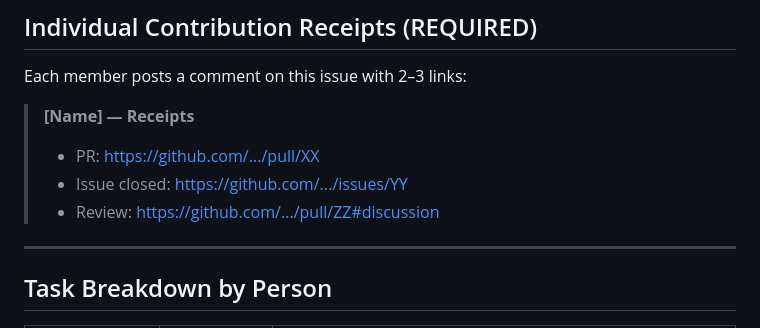
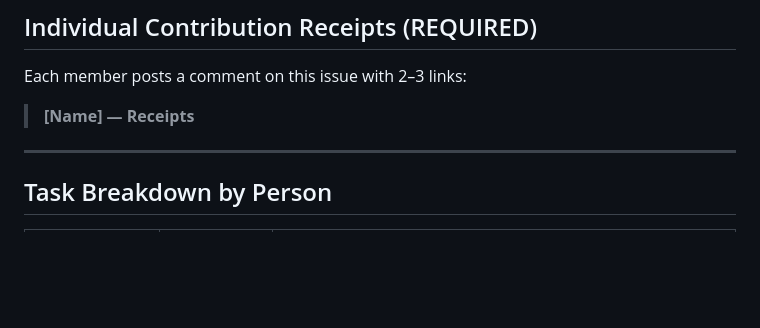
Before and after one commit to CapstoneDesign-Spring2026-UlsanCollege/campusMarketPlace, a Markdown page: docs/Sprint_Packet/sprint3.md, the part around the change. Rendered like a GitHub page; blank space fills up the shorter version.

Commit message:
Revise comment format for receipts in sprint3.md
Updated the format for posting comments with links.

```diff
--- a/docs/Sprint_Packet/sprint3.md
+++ b/docs/Sprint_Packet/sprint3.md
@@ -107,9 +107,6 @@ TBD — _(create GitHub Project board and paste link here)_
 Each member posts a comment on this issue with 2–3 links:
 
 > **[Name] — Receipts**
-> - PR: https://github.com/.../pull/XX
-> - Issue closed: https://github.com/.../issues/YY
-> - Review: https://github.com/.../pull/ZZ#discussion
 
 ---
 
```
